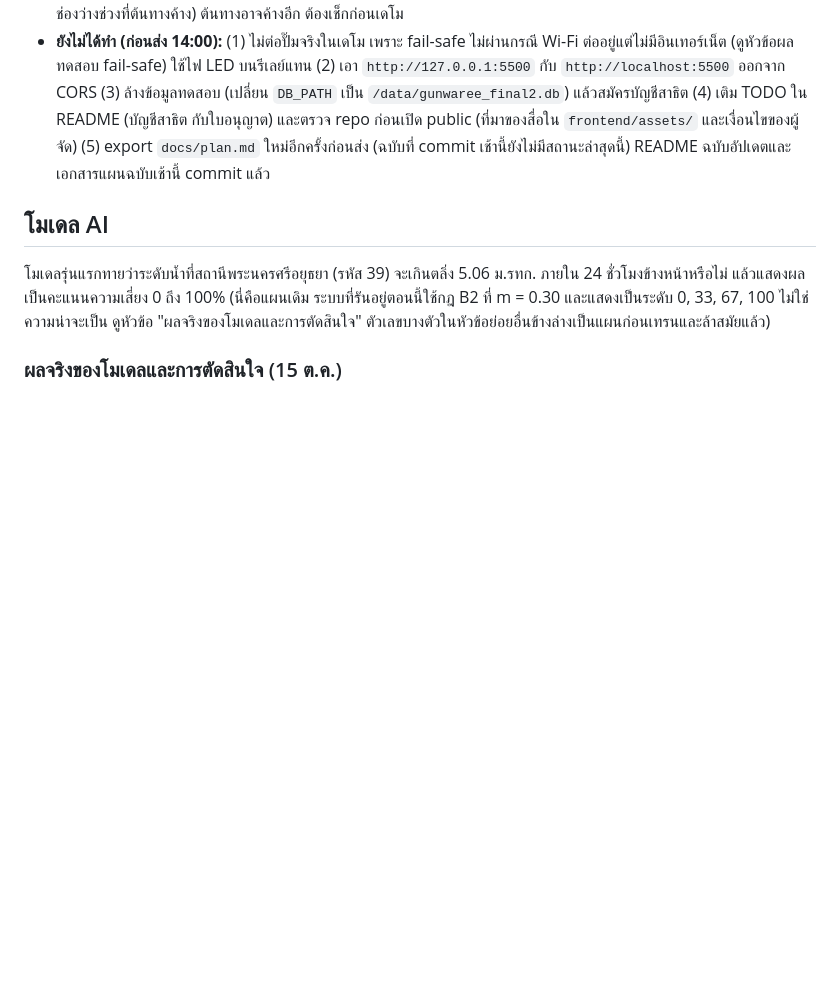
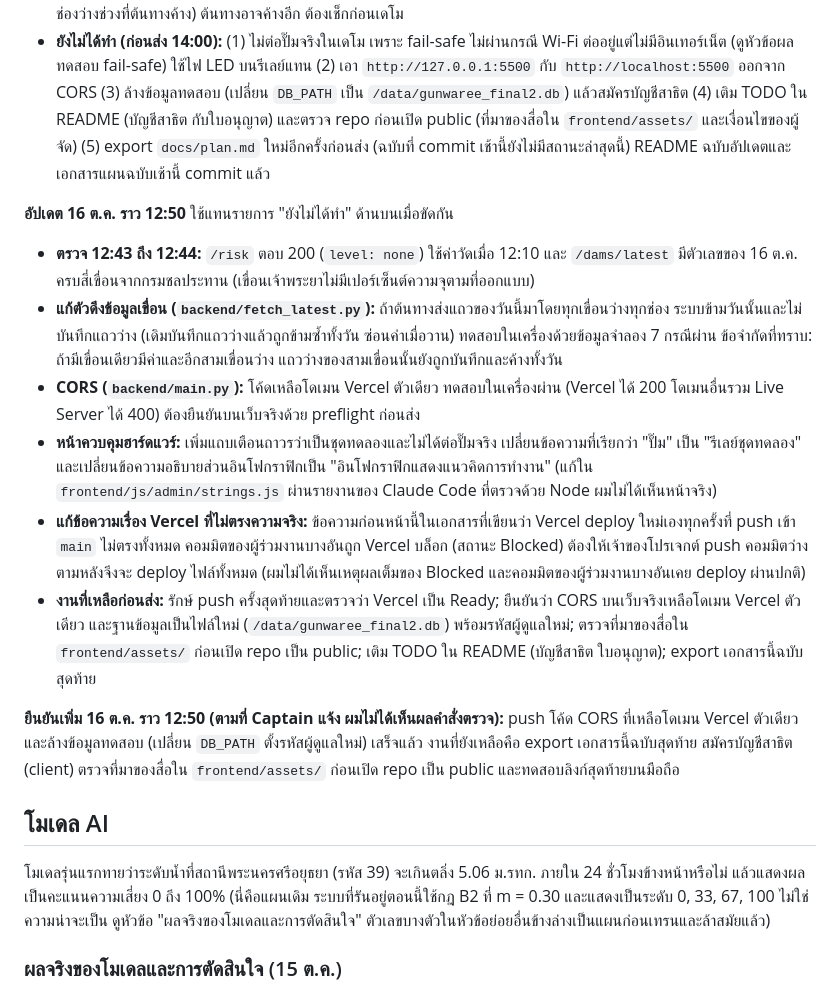
Before and after one commit to nkomgrajangprotocol-oss/gunwaree, a Markdown page: docs/plan.md, the part around the change. Drawn GitHub-style; blank space fills up the shorter version.

Commit message:
docs: final plan (status, fail-safe results)

```diff
--- a/docs/plan.md
+++ b/docs/plan.md
@@ -141,6 +141,17 @@ Captain จองโรงแรมเพื่อทำงานต่อช่
 - **การ deploy:** Railway build ใหม่ทุกครั้งที่ `main` เปลี่ยน ขั้น `pip install` ลดจาก 12 นาที 50 วินาทีเหลือ 4 วินาที หลังตัด `scikit-learn`, `joblib`, `pandas` ออกจาก `backend/requirements.txt` (backend ไม่ได้ใช้ แค่ `model/` ใช้) Vercel deploy ใหม่เองเมื่อ push เข้า `main`
 - **ข้อมูลแม่น้ำจากต้นทางเคยค้างและกลับมาแล้ว:** ข้อมูลแม่น้ำของ POPNIX ค้างที่ 15 ต.ค. 23:10 ต้นทางรายงานเองว่า stale ทำให้ `/risk` ตอบ 503 ตามที่ออกแบบ (ไม่ประเมินความเสี่ยงจากข้อมูลที่เก่ากว่า 3 ชั่วโมง) ตรวจตอน 09:32 วันที่ 16 ต.ค. ข้อมูลกลับมาแล้ว: /risk ตอบ 200 (level none) ใช้ค่าวัดเมื่อ 08:50 และ /stations/history มีข้อมูลถึง 08:50 (35 แถวใน 24 ชั่วโมง มีช่องว่างช่วงที่ต้นทางค้าง) ต้นทางอาจค้างอีก ต้องเช็กก่อนเดโม
 - **ยังไม่ได้ทำ (ก่อนส่ง 14:00):** (1) ไม่ต่อปั๊มจริงในเดโม เพราะ fail-safe ไม่ผ่านกรณี Wi-Fi ต่ออยู่แต่ไม่มีอินเทอร์เน็ต (ดูหัวข้อผลทดสอบ fail-safe) ใช้ไฟ LED บนรีเลย์แทน (2) เอา `http://127.0.0.1:5500` กับ `http://localhost:5500` ออกจาก CORS (3) ล้างข้อมูลทดสอบ (เปลี่ยน `DB_PATH` เป็น `/data/gunwaree_final2.db`) แล้วสมัครบัญชีสาธิต (4) เติม TODO ใน README (บัญชีสาธิต กับใบอนุญาต) และตรวจ repo ก่อนเปิด public (ที่มาของสื่อใน `frontend/assets/` และเงื่อนไขของผู้จัด) (5) export `docs/plan.md` ใหม่อีกครั้งก่อนส่ง (ฉบับที่ commit เช้านี้ยังไม่มีสถานะล่าสุดนี้) README ฉบับอัปเดตและเอกสารแผนฉบับเช้านี้ commit แล้ว
+
+**อัปเดต 16 ต.ค. ราว 12:50** ใช้แทนรายการ "ยังไม่ได้ทำ" ด้านบนเมื่อขัดกัน
+
+- **ตรวจ 12:43 ถึง 12:44:** `/risk` ตอบ 200 (`level: none`) ใช้ค่าวัดเมื่อ 12:10 และ `/dams/latest` มีตัวเลขของ 16 ต.ค. ครบสี่เขื่อนจากกรมชลประทาน (เขื่อนเจ้าพระยาไม่มีเปอร์เซ็นต์ความจุตามที่ออกแบบ)
+- **แก้ตัวดึงข้อมูลเขื่อน (`backend/fetch_latest.py`):** ถ้าต้นทางส่งแถวของวันนี้มาโดยทุกเขื่อนว่างทุกช่อง ระบบข้ามวันนั้นและไม่บันทึกแถวว่าง (เดิมบันทึกแถวว่างแล้วถูกข้ามซ้ำทั้งวัน ซ่อนค่าเมื่อวาน) ทดสอบในเครื่องด้วยข้อมูลจำลอง 7 กรณีผ่าน ข้อจำกัดที่ทราบ: ถ้ามีเขื่อนเดียวมีค่าและอีกสามเขื่อนว่าง แถวว่างของสามเขื่อนนั้นยังถูกบันทึกและค้างทั้งวัน
+- **CORS (`backend/main.py`):** โค้ดเหลือโดเมน Vercel ตัวเดียว ทดสอบในเครื่องผ่าน (Vercel ได้ 200 โดเมนอื่นรวม Live Server ได้ 400) ต้องยืนยันบนเว็บจริงด้วย preflight ก่อนส่ง
+- **หน้าควบคุมฮาร์ดแวร์:** เพิ่มแถบเตือนถาวรว่าเป็นชุดทดลองและไม่ได้ต่อปั๊มจริง เปลี่ยนข้อความที่เรียกว่า "ปั๊ม" เป็น "รีเลย์ชุดทดลอง" และเปลี่ยนข้อความอธิบายส่วนอินโฟกราฟิกเป็น "อินโฟกราฟิกแสดงแนวคิดการทำงาน" (แก้ใน `frontend/js/admin/strings.js` ผ่านรายงานของ Claude Code ที่ตรวจด้วย Node ผมไม่ได้เห็นหน้าจริง)
+- **แก้ข้อความเรื่อง Vercel ที่ไม่ตรงความจริง:** ข้อความก่อนหน้านี้ในเอกสารที่เขียนว่า Vercel deploy ใหม่เองทุกครั้งที่ push เข้า `main` ไม่ตรงทั้งหมด คอมมิตของผู้ร่วมงานบางอันถูก Vercel บล็อก (สถานะ Blocked) ต้องให้เจ้าของโปรเจกต์ push คอมมิตว่างตามหลังจึงจะ deploy ไฟล์ทั้งหมด (ผมไม่ได้เห็นเหตุผลเต็มของ Blocked และคอมมิตของผู้ร่วมงานบางอันเคย deploy ผ่านปกติ)
+- **งานที่เหลือก่อนส่ง:** รักษ์ push ครั้งสุดท้ายและตรวจว่า Vercel เป็น Ready; ยืนยันว่า CORS บนเว็บจริงเหลือโดเมน Vercel ตัวเดียว และฐานข้อมูลเป็นไฟล์ใหม่ (`/data/gunwaree_final2.db`) พร้อมรหัสผู้ดูแลใหม่; ตรวจที่มาของสื่อใน `frontend/assets/` ก่อนเปิด repo เป็น public; เติม TODO ใน README (บัญชีสาธิต ใบอนุญาต); export เอกสารนี้ฉบับสุดท้าย
+
+**ยืนยันเพิ่ม 16 ต.ค. ราว 12:50 (ตามที่ Captain แจ้ง ผมไม่ได้เห็นผลคำสั่งตรวจ):** push โค้ด CORS ที่เหลือโดเมน Vercel ตัวเดียวและล้างข้อมูลทดสอบ (เปลี่ยน `DB_PATH` ตั้งรหัสผู้ดูแลใหม่) เสร็จแล้ว งานที่ยังเหลือคือ export เอกสารนี้ฉบับสุดท้าย สมัครบัญชีสาธิต (client) ตรวจที่มาของสื่อใน `frontend/assets/` ก่อนเปิด repo เป็น public และทดสอบลิงก์สุดท้ายบนมือถือ
 
 ## โมเดล AI
 
```
